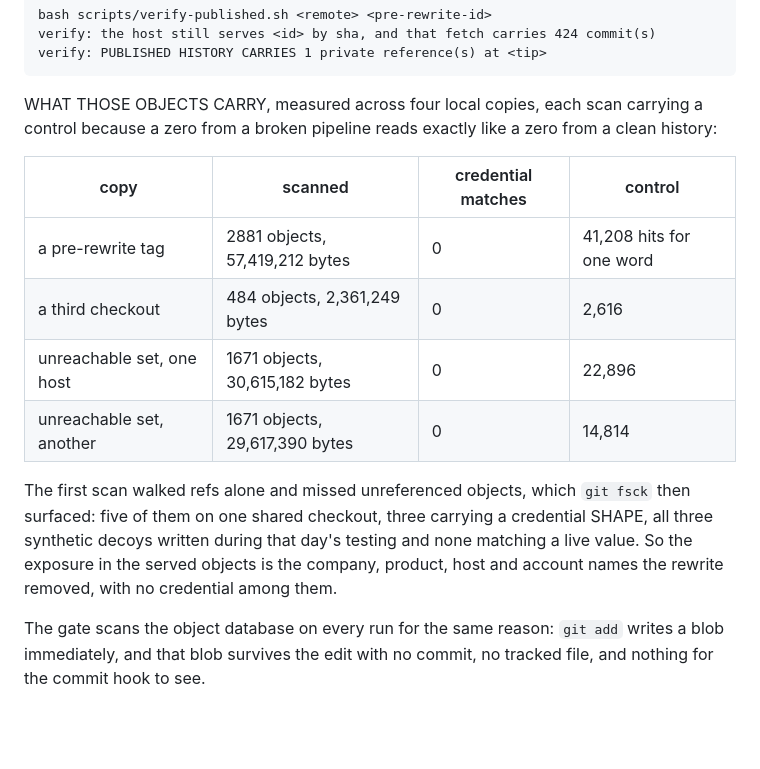
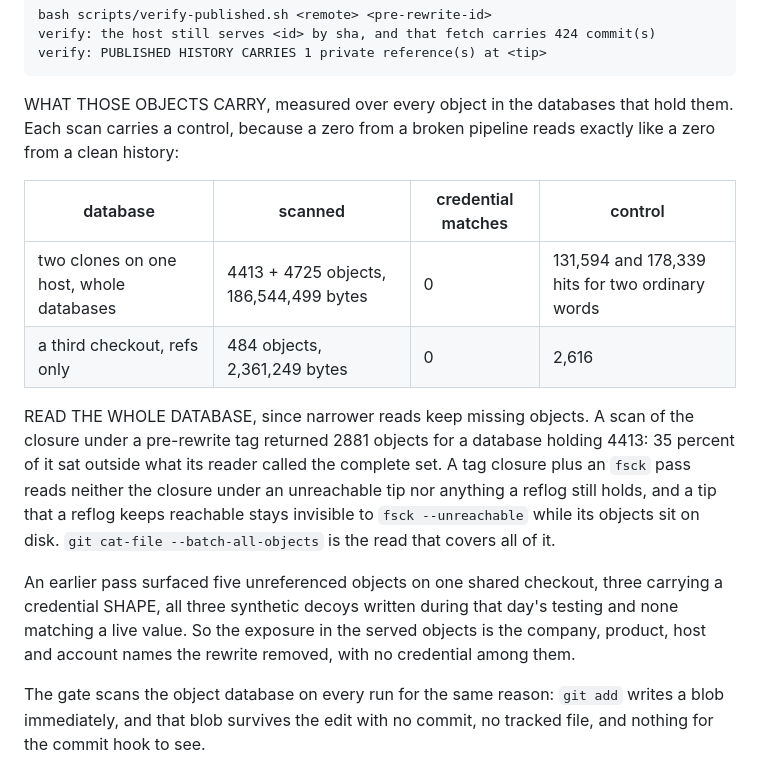
Before and after one commit to victoriacity/scramble, a Markdown page: OPERATING.md, the part around the change. GitHub-like rendering; blank space fills up the shorter version.

Commit message:
The operating record reads every object in a database, since a tag closure and an unreachable-object pass each miss what a reflog still holds.

````diff
--- a/OPERATING.md
+++ b/OPERATING.md
@@ -92,22 +92,28 @@ verify: the host still serves <id> by sha, and that fetch carries 424 commit(s)
 verify: PUBLISHED HISTORY CARRIES 1 private reference(s) at <tip>
 ```
 
-WHAT THOSE OBJECTS CARRY, measured across four local copies, each scan carrying a
-control because a zero from a broken pipeline reads exactly like a zero from a clean
-history:
+WHAT THOSE OBJECTS CARRY, measured over every object in the databases that hold
+them. Each scan carries a control, because a zero from a broken pipeline reads
+exactly like a zero from a clean history:
 
-| copy | scanned | credential matches | control |
+| database | scanned | credential matches | control |
 |---|---|---|---|
-| a pre-rewrite tag | 2881 objects, 57,419,212 bytes | 0 | 41,208 hits for one word |
-| a third checkout | 484 objects, 2,361,249 bytes | 0 | 2,616 |
-| unreachable set, one host | 1671 objects, 30,615,182 bytes | 0 | 22,896 |
-| unreachable set, another | 1671 objects, 29,617,390 bytes | 0 | 14,814 |
+| two clones on one host, whole databases | 4413 + 4725 objects, 186,544,499 bytes | 0 | 131,594 and 178,339 hits for two ordinary words |
+| a third checkout, refs only | 484 objects, 2,361,249 bytes | 0 | 2,616 |
 
-The first scan walked refs alone and missed unreferenced objects, which `git fsck`
-then surfaced: five of them on one shared checkout, three carrying a credential
-SHAPE, all three synthetic decoys written during that day's testing and none
-matching a live value. So the exposure in the served objects is the company,
-product, host and account names the rewrite removed, with no credential among them.
+READ THE WHOLE DATABASE, since narrower reads keep missing objects. A scan of the
+closure under a pre-rewrite tag returned 2881 objects for a database holding 4413:
+35 percent of it sat outside what its reader called the complete set. A tag closure
+plus an `fsck` pass reads neither the closure under an unreachable tip nor anything
+a reflog still holds, and a tip that a reflog keeps reachable stays invisible to
+`fsck --unreachable` while its objects sit on disk. `git cat-file
+--batch-all-objects` is the read that covers all of it.
+
+An earlier pass surfaced five unreferenced objects on one shared checkout, three
+carrying a credential SHAPE, all three synthetic decoys written during that day's
+testing and none matching a live value. So the exposure in the served objects is the
+company, product, host and account names the rewrite removed, with no credential
+among them.
 
 The gate scans the object database on every run for the same reason: `git add`
 writes a blob immediately, and that blob survives the edit with no commit, no
````
